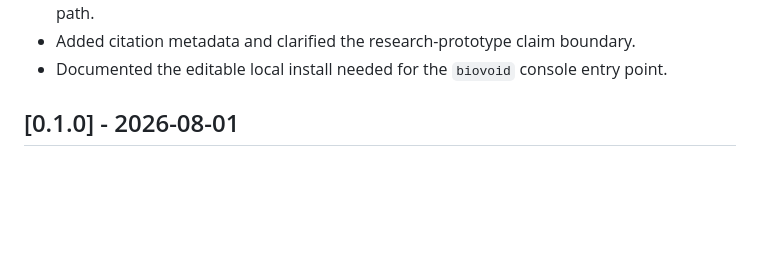
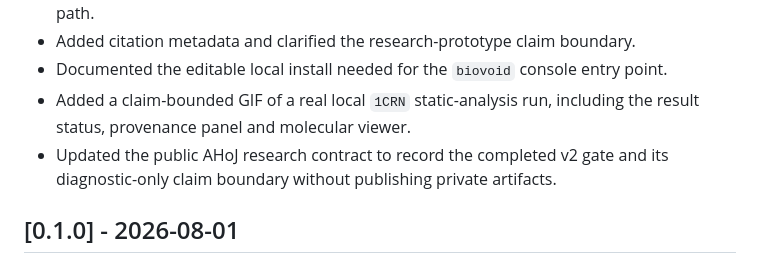
Before and after one commit to SetraTheXX/BioVoid, a Markdown page: CHANGELOG.md, the part around the change. GitHub-like rendering; blank space fills up the shorter version.

```diff
--- a/CHANGELOG.md
+++ b/CHANGELOG.md
@@ -23,6 +23,10 @@ repository.
 - Added citation metadata and clarified the research-prototype claim boundary.
 - Documented the editable local install needed for the `biovoid` console entry
   point.
+- Added a claim-bounded GIF of a real local `1CRN` static-analysis run, including
+  the result status, provenance panel and molecular viewer.
+- Updated the public AHoJ research contract to record the completed v2 gate and
+  its diagnostic-only claim boundary without publishing private artifacts.
 
 ## [0.1.0] - 2026-08-01
 
```
Also changed, not shown: README.md (+14 -0 lines), docs/specs/geometry-data-research-contract-v1.md (+22 -14 lines), docs/assets/biovoid-1crn-demo.gif (added), 1 other file.
